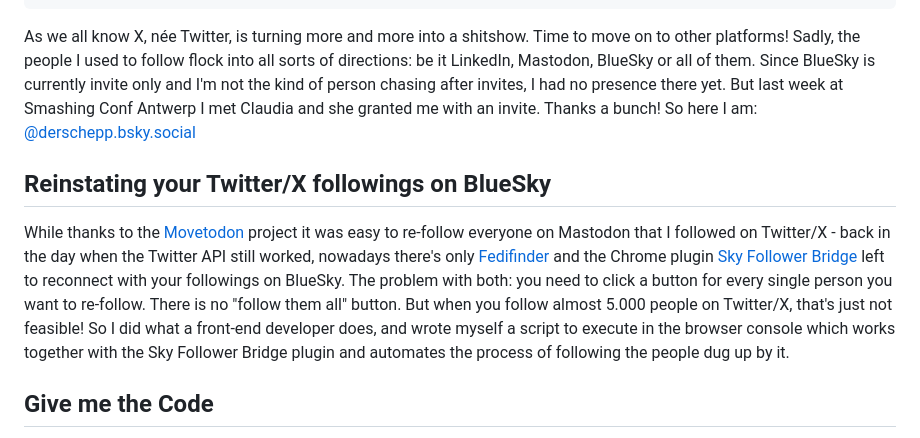
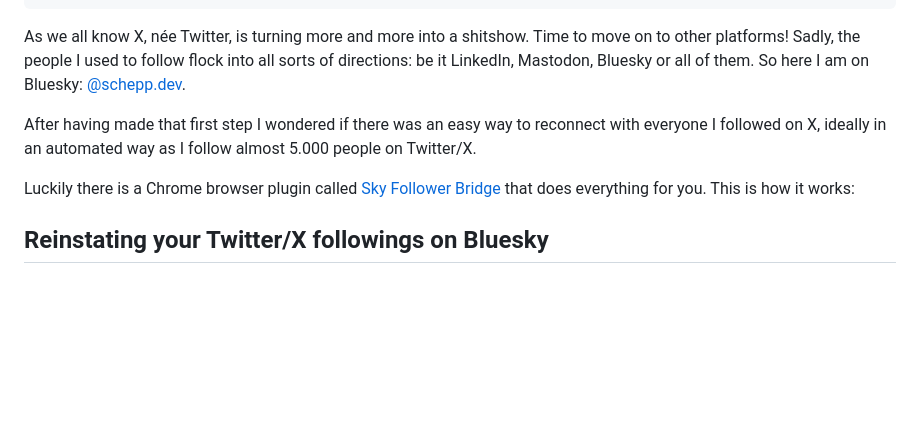
Before and after one commit to Schepp/schepp.dev, a Markdown page: posts/move-your-feed-from-twitter-to-bluesky.md, the part around the change printed below. Rendered like a GitHub page; blank space fills up the shorter version.

```diff
--- a/posts/move-your-feed-from-twitter-to-bluesky.md
+++ b/posts/move-your-feed-from-twitter-to-bluesky.md
@@ -9,11 +9,11 @@ tags:
   - bluesky
 layout: layouts/post.njk
 ---
-As we all know X, née Twitter, is turning more and more into a shitshow. Time to move on to other platforms! Sadly, the people I used to follow flock into all sorts of directions: be it LinkedIn, Mastodon, BlueSky or all of them. Since BlueSky is currently invite only and I'm not the kind of person chasing after invites, I had no presence there yet. But last week at Smashing Conf Antwerp I met Claudia and she granted me with an invite. Thanks a bunch! So here I am: [@derschepp.bsky.social](https://bsky.app/profile/derschepp.bsky.social)
+As we all know X, née Twitter, is turning more and more into a shitshow. Time to move on to other platforms! Sadly, the people I used to follow flock into all sorts of directions: be it LinkedIn, Mastodon, Bluesky or all of them. So here I am on Bluesky: [@schepp.dev](https://bsky.app/profile/schepp.dev).
 
-## Reinstating your Twitter/X followings on BlueSky
+After having made that first step I wondered if there was an easy way to reconnect with everyone I followed on X, ideally in an automated way as I follow almost 5.000 people on Twitter/X.
 
-While thanks to the [Movetodon](https://www.movetodon.org/) project it was easy to re-follow everyone on Mastodon that I followed on Twitter/X - back in the day when the Twitter API still worked, nowadays there's only [Fedifinder](https://fedifinder.glitch.me/) and the Chrome plugin [Sky Follower Bridge](https://chrome.google.com/webstore/detail/sky-follower-bridge/behhbpbpmailcnfbjagknjngnfdojpko) left to reconnect with your followings on BlueSky. The problem with both: you need to click a button for every single person you want to re-follow. There is no "follow them all" button.  But when you follow almost 5.000 people on Twitter/X, that's just not feasible! So I did what a front-end developer does, and wrote myself a script to execute in the browser console which works together with the Sky Follower Bridge plugin and automates the process of following the people dug up by it.
+Luckily there is a Chrome browser plugin called [Sky Follower Bridge](https://chrome.google.com/webstore/detail/sky-follower-bridge/behhbpbpmailcnfbjagknjngnfdojpko) that does everything for you. This is how it works:
 
-## Give me the Code
+## Reinstating your Twitter/X followings on Bluesky
 
```
Also changed, not shown: other parts of posts/move-your-feed-from-twitter-to-bluesky.md (+8 -50 lines), img/sky-follower-bridge-button.png (added), img/sky-follower-bridge-follow-all.png (added), img/sky-follower-bridge-icon.png (added), img/sky-follower-bridge-scan.png (added), 1 other file.
